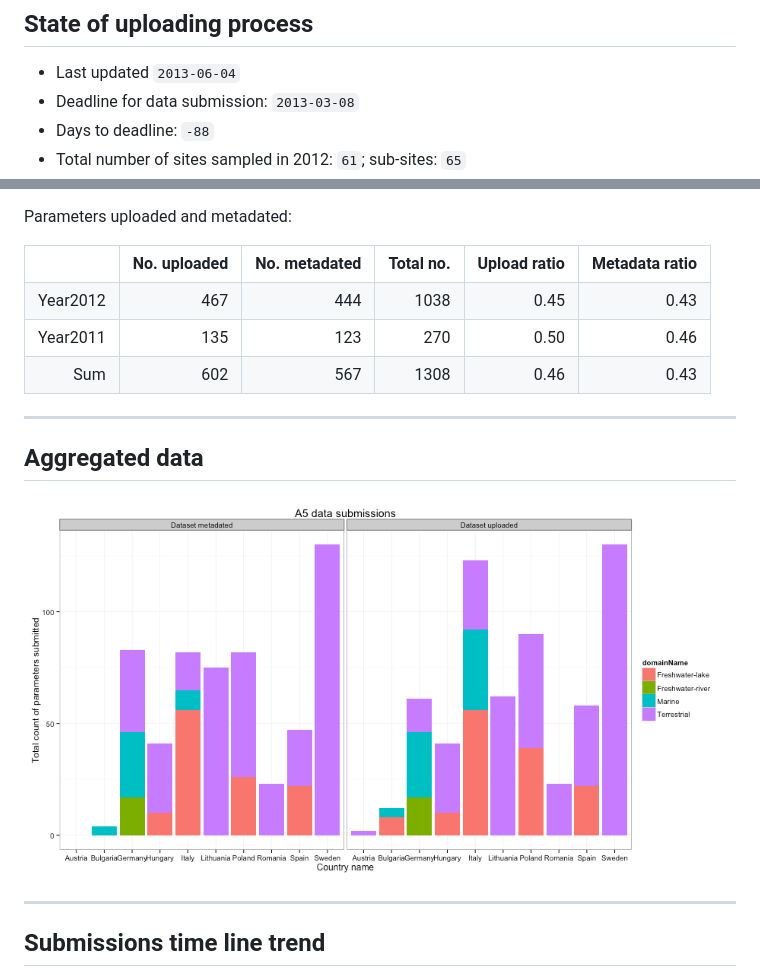
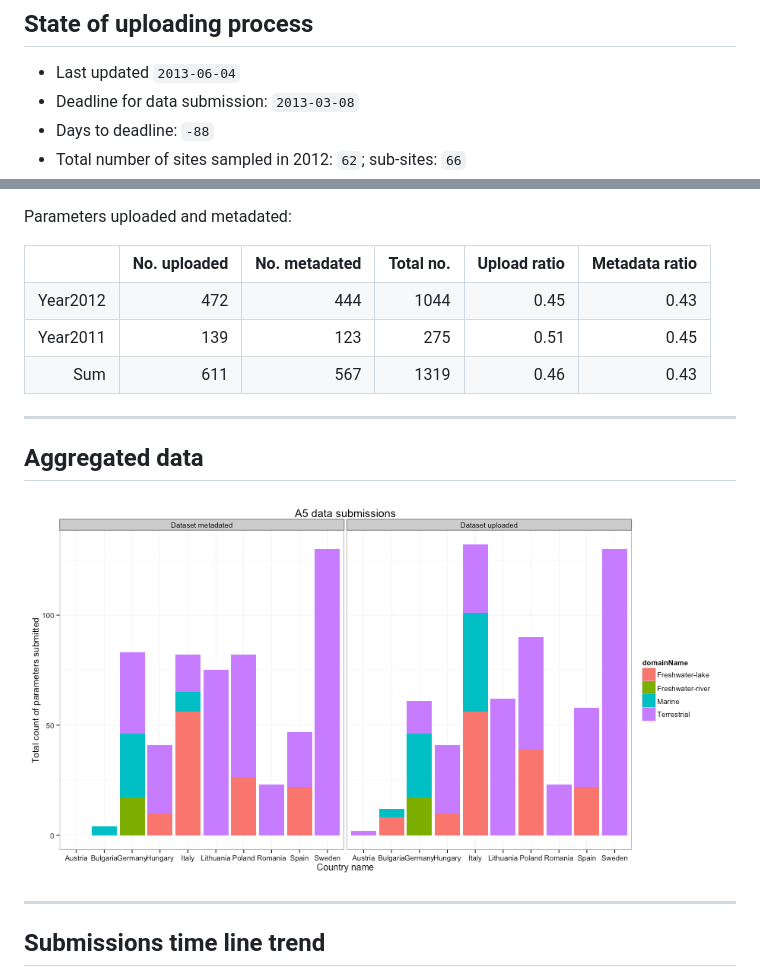
Before and after one commit to mbask/A5DataUpload, a Markdown page: index.md, 2 parts joined by grey strips. Drawn GitHub-style; pictures changed too: figure/A5DAMU-1aggrDataByDomain.png.

Commit message:
publishing deck

```diff
--- a/index.md
+++ b/index.md
@@ -29,7 +29,7 @@ github:
 * Last updated ``2013-06-04``
 * Deadline for data submission: `2013-03-08`
 * Days to deadline: ``-88``
-* Total number of sites sampled in 2012: ``61``; sub-sites: ``65``
+* Total number of sites sampled in 2012: ``62``; sub-sites: ``66``
 
 Parameters uploaded and metadated:
 <!-- html table generated in R 3.0.1 by xtable 1.7-1 package -->
@@ -37,8 +37,8 @@ Parameters uploaded and metadated:
 <TABLE border=1>
 <TR> <TH>  </TH> <TH> No. uploaded </TH> <TH> No. metadated </TH> <TH> Total no. </TH> <TH> Upload ratio </TH> <TH> Metadata ratio </TH>  </TR>
-  <TR> <TD align="right"> Year2012 </TD> <TD align="right"> 467 </TD> <TD align="right"> 444 </TD> <TD align="right"> 1038 </TD> <TD align="right"> 0.45 </TD> <TD align="right"> 0.43 </TD> </TR>
-  <TR> <TD align="right"> Year2011 </TD> <TD align="right"> 135 </TD> <TD align="right"> 123 </TD> <TD align="right"> 270 </TD> <TD align="right"> 0.50 </TD> <TD align="right"> 0.46 </TD> </TR>
-  <TR> <TD align="right"> Sum </TD> <TD align="right"> 602 </TD> <TD align="right"> 567 </TD> <TD align="right"> 1308 </TD> <TD align="right"> 0.46 </TD> <TD align="right"> 0.43 </TD> </TR>
+  <TR> <TD align="right"> Year2012 </TD> <TD align="right"> 472 </TD> <TD align="right"> 444 </TD> <TD align="right"> 1044 </TD> <TD align="right"> 0.45 </TD> <TD align="right"> 0.43 </TD> </TR>
+  <TR> <TD align="right"> Year2011 </TD> <TD align="right"> 139 </TD> <TD align="right"> 123 </TD> <TD align="right"> 275 </TD> <TD align="right"> 0.51 </TD> <TD align="right"> 0.45 </TD> </TR>
+  <TR> <TD align="right"> Sum </TD> <TD align="right"> 611 </TD> <TD align="right"> 567 </TD> <TD align="right"> 1319 </TD> <TD align="right"> 0.46 </TD> <TD align="right"> 0.43 </TD> </TR>
    </TABLE>
 
 
```
Also changed, not shown: other parts of index.md (+1 -1 lines), figure/A5DAMU-1timeLineChart.png, 1 other file.
